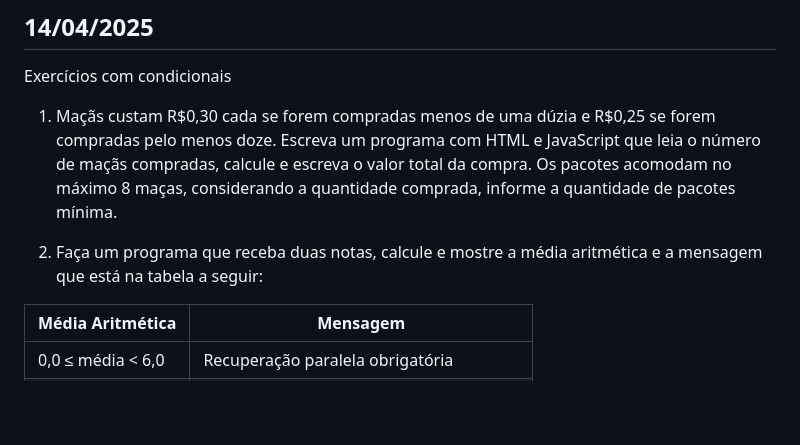
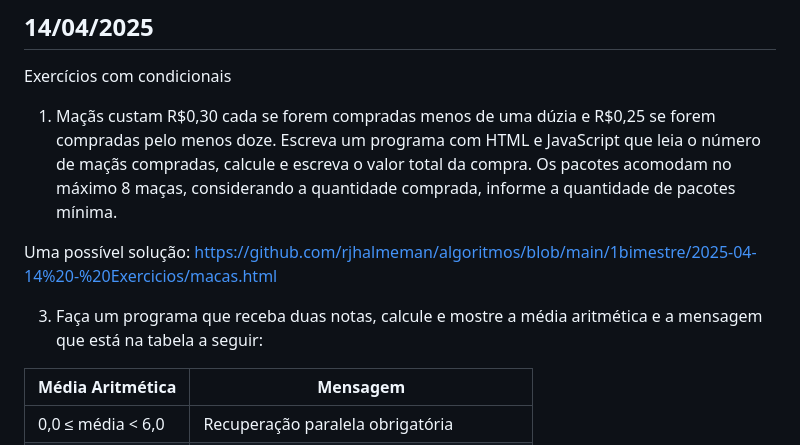
Before and after one commit to rjhalmeman/algoritmos, a Markdown page: 1bimestre/00_aulas.md, the part around the change. GitHub-like rendering; blank space fills up the shorter version.

Commit message:
14/04/2025 - 13:09:19

```diff
--- a/1bimestre/00_aulas.md
+++ b/1bimestre/00_aulas.md
@@ -213,7 +213,11 @@ Exercícios com condicionais
 
 01) Maçãs custam R\$0,30 cada se forem compradas menos de uma dúzia e R\$0,25 se forem compradas pelo menos doze. Escreva um programa com HTML e JavaScript que leia o número de maçãs compradas, calcule e escreva o valor total da compra. Os pacotes acomodam no máximo 8 maças, considerando a quantidade comprada, informe a quantidade de pacotes mínima.
 
-02) Faça um programa que receba duas notas, calcule e mostre a média aritmética e a mensagem que está na tabela a seguir:
+Uma possível solução:
+https://github.com/rjhalmeman/algoritmos/blob/main/1bimestre/2025-04-14%20-%20Exercicios/macas.html
+
+
+3)  Faça um programa que receba duas notas, calcule e mostre a média aritmética e a mensagem que está na tabela a seguir:
 
 | Média Aritmética | Mensagem   |
 |------------------|------------|
```
